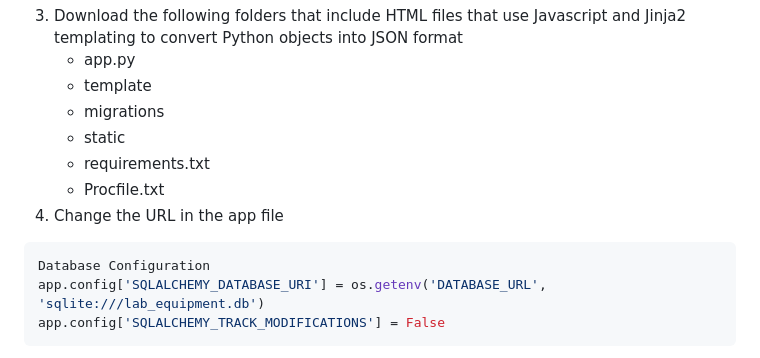
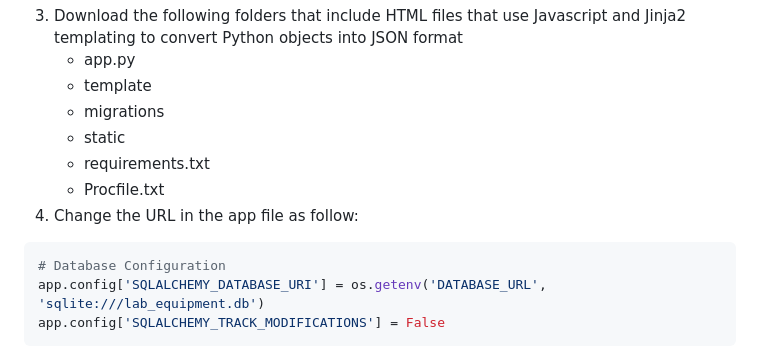
Before and after one commit to santiagomonl/LabTurn-A-Lab-Equipment-Booking-System, a Markdown page: README.md, the part around the change printed below. Drawn GitHub-style.

````diff
--- a/README.md
+++ b/README.md
@@ -37,10 +57,10 @@ The respective calendar for each piece of equipment will show:
    * static
    * requirements.txt
    * Procfile.txt
-4. Change the URL in the app file
+4. Change the URL in the app file as follow:
 
 ```bash
-Database Configuration
+# Database Configuration
 app.config['SQLALCHEMY_DATABASE_URI'] = os.getenv('DATABASE_URL', 'sqlite:///lab_equipment.db')
 app.config['SQLALCHEMY_TRACK_MODIFICATIONS'] = False
 ```
````
Also changed, not shown: other parts of README.md (+20 -16 lines).
